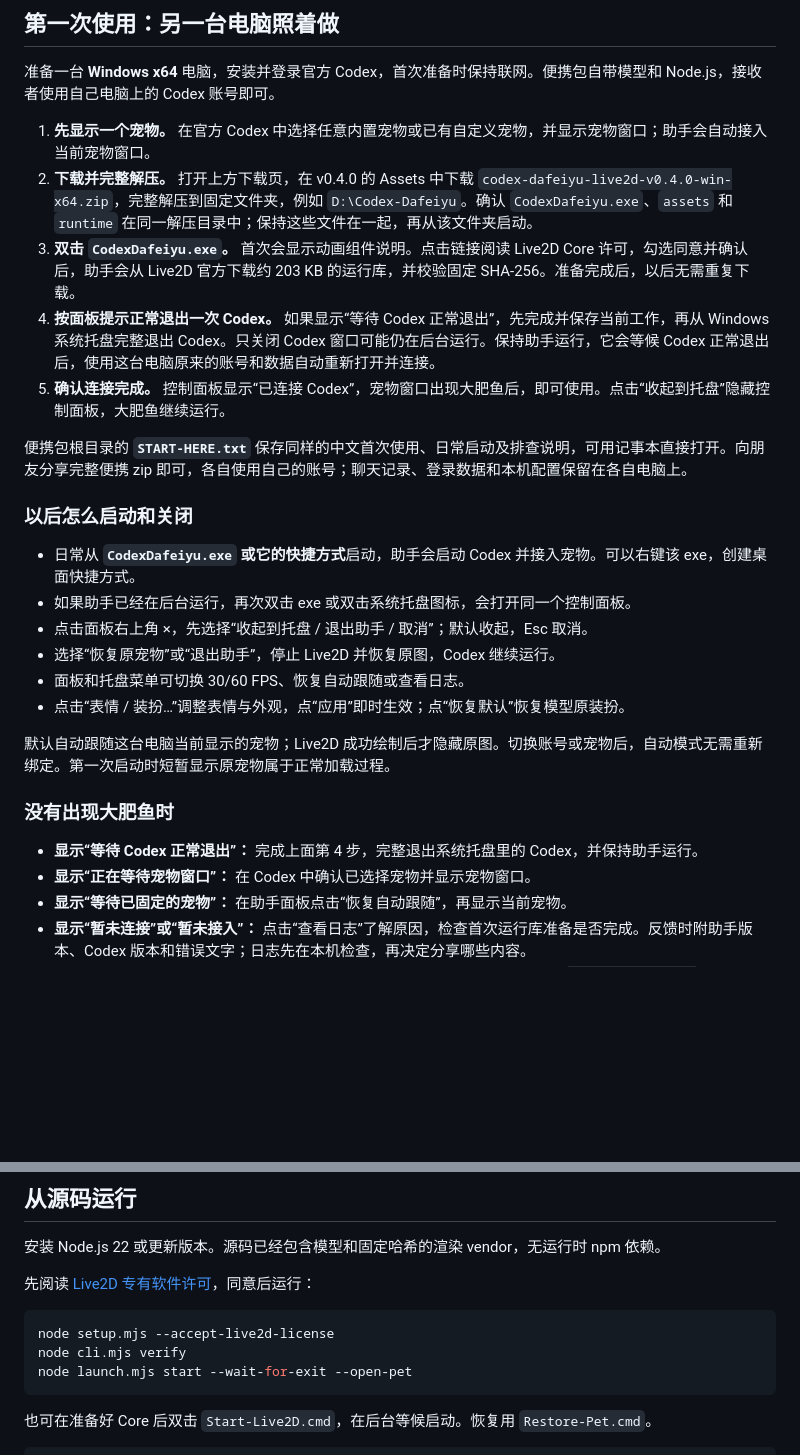
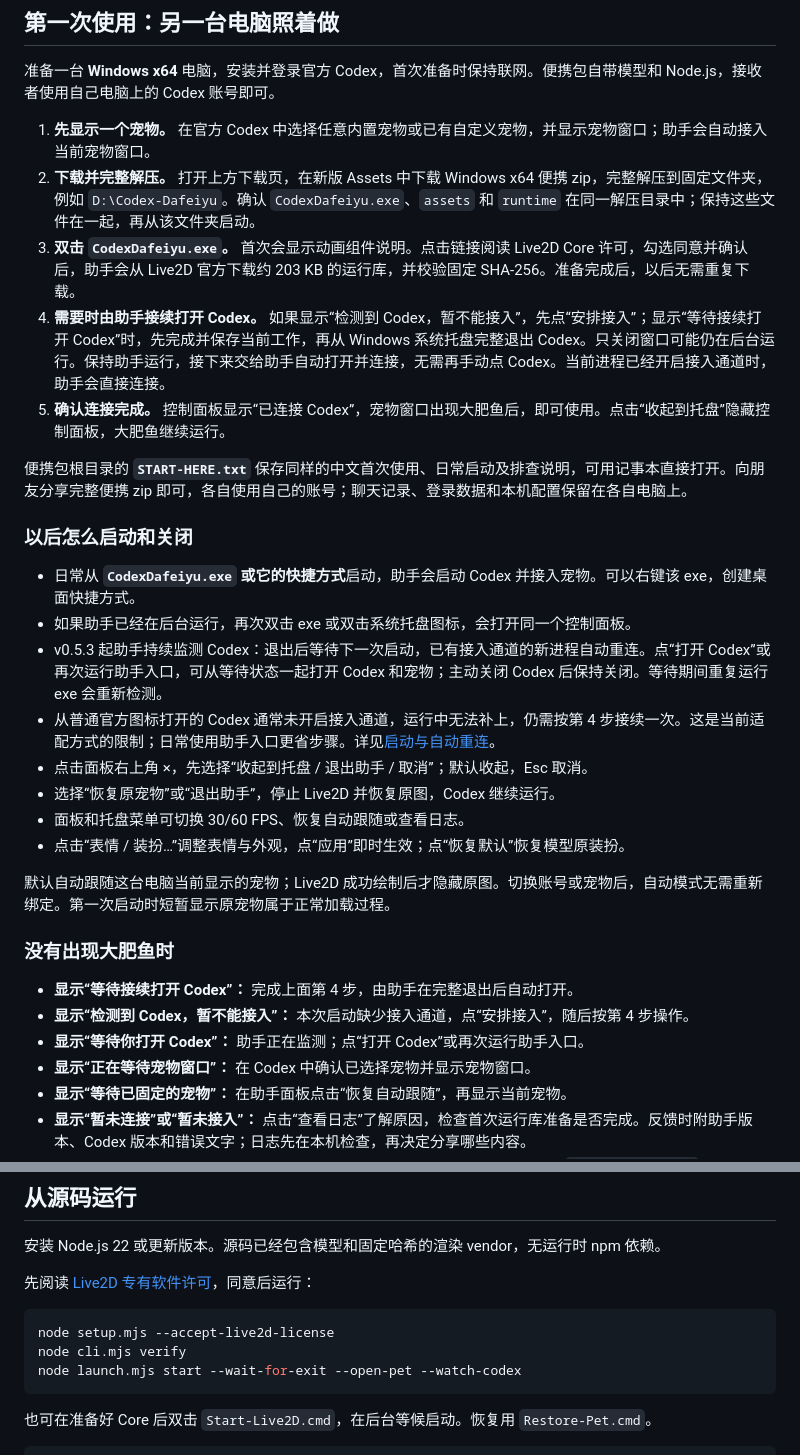
Before and after one commit to Chris-Geeky/codex-dafeiyu-live2d, a Markdown page: README.md, 2 parts joined by grey strips. GitHub-like rendering; blank space fills up the shorter version.

Commit message:
Keep watching Codex and reconnect across process restarts

````diff
--- a/README.md
+++ b/README.md
@@ -46,9 +46,9 @@ v0.5.2 的 **“提前避让”** 开关位于“播放与窗口”卡片，旁
 准备一台 **Windows x64** 电脑，安装并登录官方 Codex，首次准备时保持联网。便携包自带模型和 Node.js，接收者使用自己电脑上的 Codex 账号即可。
 
 1. **先显示一个宠物。** 在官方 Codex 中选择任意内置宠物或已有自定义宠物，并显示宠物窗口；助手会自动接入当前宠物窗口。
-2. **下载并完整解压。** 打开上方下载页，在 v0.4.0 的 Assets 中下载 `codex-dafeiyu-live2d-v0.4.0-win-x64.zip`，完整解压到固定文件夹，例如 `D:\Codex-Dafeiyu`。确认 `CodexDafeiyu.exe`、`assets` 和 `runtime` 在同一解压目录中；保持这些文件在一起，再从该文件夹启动。
+2. **下载并完整解压。** 打开上方下载页，在新版 Assets 中下载 Windows x64 便携 zip，完整解压到固定文件夹，例如 `D:\Codex-Dafeiyu`。确认 `CodexDafeiyu.exe`、`assets` 和 `runtime` 在同一解压目录中；保持这些文件在一起，再从该文件夹启动。
 3. **双击 `CodexDafeiyu.exe`。** 首次会显示动画组件说明。点击链接阅读 Live2D Core 许可，勾选同意并确认后，助手会从 Live2D 官方下载约 203 KB 的运行库，并校验固定 SHA-256。准备完成后，以后无需重复下载。
-4. **按面板提示正常退出一次 Codex。** 如果显示“等待 Codex 正常退出”，先完成并保存当前工作，再从 Windows 系统托盘完整退出 Codex。只关闭 Codex 窗口可能仍在后台运行。保持助手运行，它会等候 Codex 正常退出后，使用这台电脑原来的账号和数据自动重新打开并连接。
+4. **需要时由助手接续打开 Codex。** 如果显示“检测到 Codex，暂不能接入”，先点“安排接入”；显示“等待接续打开 Codex”时，先完成并保存当前工作，再从 Windows 系统托盘完整退出 Codex。只关闭窗口可能仍在后台运行。保持助手运行，接下来交给助手自动打开并连接，无需再手动点 Codex。当前进程已经开启接入通道时，助手会直接连接。
 5. **确认连接完成。** 控制面板显示“已连接 Codex”，宠物窗口出现大肥鱼后，即可使用。点击“收起到托盘”隐藏控制面板，大肥鱼继续运行。
 
 便携包根目录的 **`START-HERE.txt`** 保存同样的中文首次使用、日常启动及排查说明，可用记事本直接打开。向朋友分享完整便携 zip 即可，各自使用自己的账号；聊天记录、登录数据和本机配置保留在各自电脑上。
@@ -57,6 +57,8 @@ v0.5.2 的 **“提前避让”** 开关位于“播放与窗口”卡片，旁
 
 - 日常从 **`CodexDafeiyu.exe` 或它的快捷方式**启动，助手会启动 Codex 并接入宠物。可以右键该 exe，创建桌面快捷方式。
 - 如果助手已经在后台运行，再次双击 exe 或双击系统托盘图标，会打开同一个控制面板。
+- v0.5.3 起助手持续监测 Codex：退出后等待下一次启动，已有接入通道的新进程自动重连。点“打开 Codex”或再次运行助手入口，可从等待状态一起打开 Codex 和宠物；主动关闭 Codex 后保持关闭。等待期间重复运行 exe 会重新检测。
+- 从普通官方图标打开的 Codex 通常未开启接入通道，运行中无法补上，仍需按第 4 步接续一次。这是当前适配方式的限制；日常使用助手入口更省步骤。详见[启动与自动重连](docs/startup-and-reconnect.md)。
 - 点击面板右上角 ×，先选择“收起到托盘 / 退出助手 / 取消”；默认收起，Esc 取消。
 - 选择“恢复原宠物”或“退出助手”，停止 Live2D 并恢复原图，Codex 继续运行。
 - 面板和托盘菜单可切换 30/60 FPS、恢复自动跟随或查看日志。
@@ -66,7 +68,9 @@ v0.5.2 的 **“提前避让”** 开关位于“播放与窗口”卡片，旁
 
 ### 没有出现大肥鱼时
 
-- **显示“等待 Codex 正常退出”：** 完成上面第 4 步，完整退出系统托盘里的 Codex，并保持助手运行。
+- **显示“等待接续打开 Codex”：** 完成上面第 4 步，由助手在完整退出后自动打开。
+- **显示“检测到 Codex，暂不能接入”：** 本次启动缺少接入通道，点“安排接入”，随后按第 4 步操作。
+- **显示“等待你打开 Codex”：** 助手正在监测；点“打开 Codex”或再次运行助手入口。
 - **显示“正在等待宠物窗口”：** 在 Codex 中确认已选择宠物并显示宠物窗口。
 - **显示“等待已固定的宠物”：** 在助手面板点击“恢复自动跟随”，再显示当前宠物。
 - **显示“暂未连接”或“暂未接入”：** 点击“查看日志”了解原因，检查首次运行库准备是否完成。反馈时附助手版本、Codex 版本和错误文字；日志先在本机检查，再决定分享哪些内容。
@@ -99,7 +103,7 @@ v0.4.1 会在停止控制器后验证原宠物图片是否加载。加载失败
 ```powershell
 node setup.mjs --accept-live2d-license
 node cli.mjs verify
-node launch.mjs start --wait-for-exit --open-pet
+node launch.mjs start --wait-for-exit --open-pet --watch-codex
 ```
 
 也可在准备好 Core 后双击 `Start-Live2D.cmd`，在后台等候启动。恢复用 `Restore-Pet.cmd`。
````
Also changed, not shown: RELEASE_NOTES.md (+9 -10 lines), docs/startup-and-reconnect.md (added, +39 -0 lines), docs/control-panel-dark.png, docs/control-panel.png, 12 other files.
